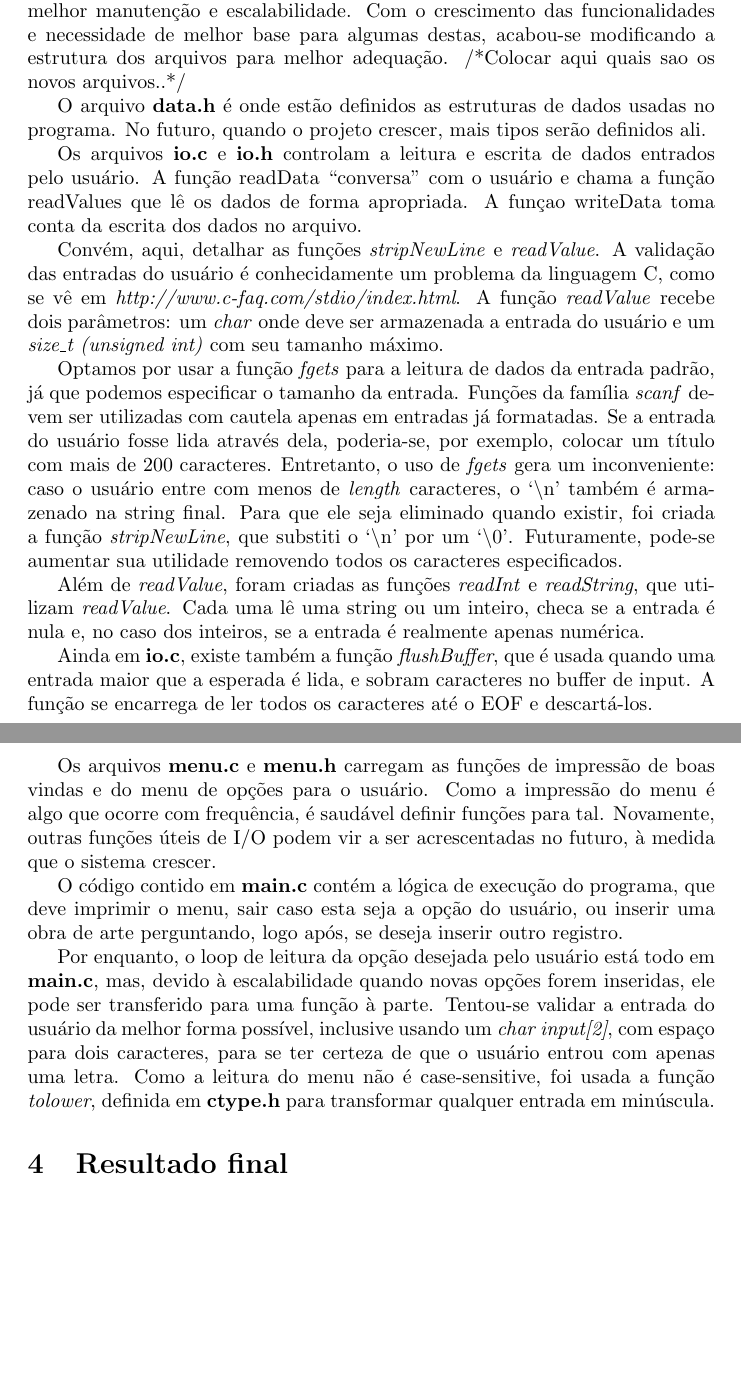
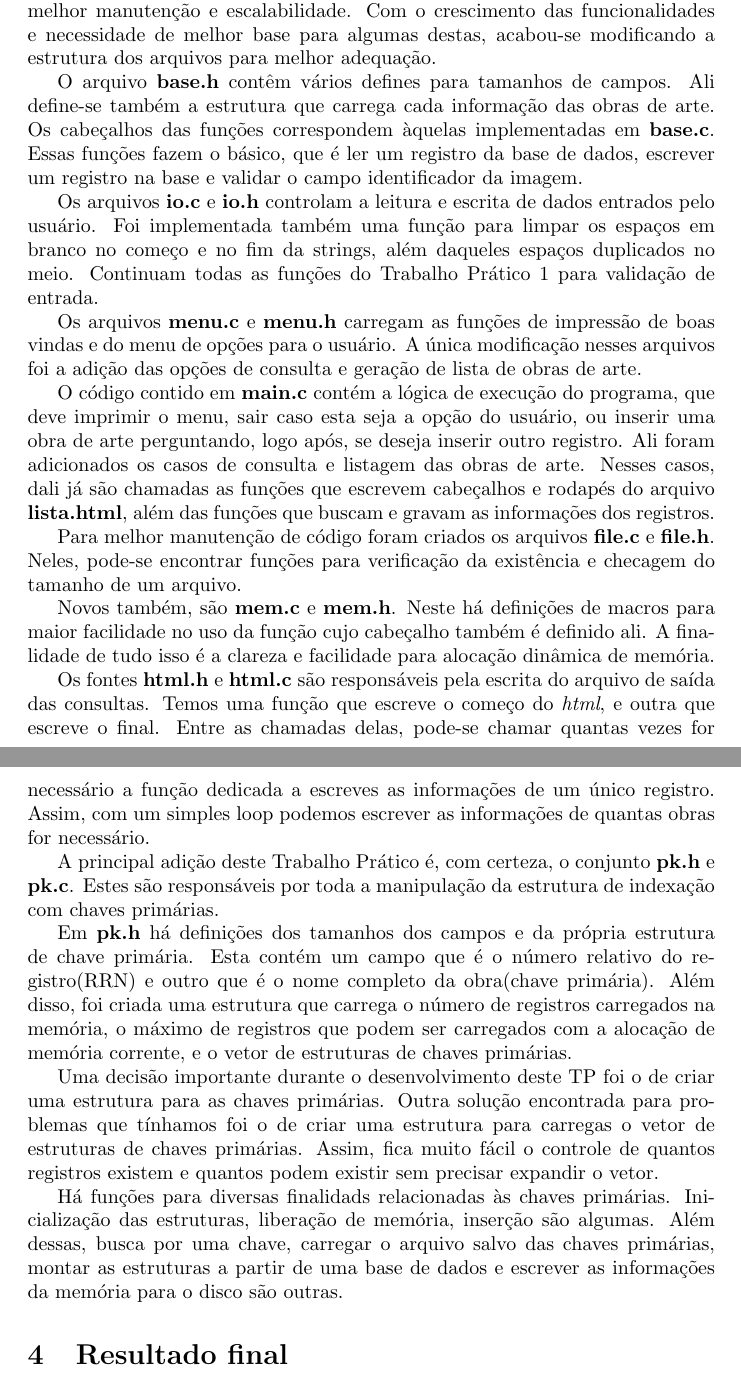
Before and after one commit to birocchi/mc326-1s1008, a LaTeX document (report.tex): two parts of pages 2 and 3 of 3, joined at a grey line, cut so that both start at the same text, the shorter picture padded with empty space. Compiled offline with pdfLaTeX.

Commit message:
Relatório quaaaase pronto

```diff
--- a/report.tex
+++ b/report.tex
@@ -32,25 +32,29 @@ No modo de \textbf{geração de lista}, escreve-se no arquivo \textbf{lista.html
 
 \section{Descrição do Trabalho}\
 
-Desde a versão anterior que foi definida uma divisão dos códigos fonte para melhor manutenção e escalabilidade. Com o crescimento das funcionalidades e necessidade de melhor base para algumas destas, acabou-se modificando a estrutura dos arquivos para melhor adequação. /*Colocar aqui quais sao os novos arquivos..*/
+Desde a versão anterior que foi definida uma divisão dos códigos fonte para melhor manutenção e escalabilidade. Com o crescimento das funcionalidades e necessidade de melhor base para algumas destas, acabou-se modificando a estrutura dos arquivos para melhor adequação.
 
-O arquivo \textbf{data.h} é onde estão definidos as estruturas de dados usadas no programa. No futuro, quando o projeto crescer, mais tipos serão definidos ali.
+O arquivo \textbf{base.h} contêm vários defines para tamanhos de campos. Ali define-se também a estrutura que carrega cada informação das obras de arte. Os cabeçalhos das funções correspondem àquelas implementadas em \textbf{base.c}. Essas funções fazem o básico, que é ler um registro da base de dados, escrever um registro na base e validar o campo identificador da imagem.
 
-Os arquivos \textbf{io.c} e \textbf{io.h} controlam a leitura e escrita de dados entrados pelo usuário. A função readData ``conversa'' com o usuário e chama a função readValues que lê os dados de forma apropriada. A funçao writeData toma conta da escrita dos dados no arquivo.
+Os arquivos \textbf{io.c} e \textbf{io.h} controlam a leitura e escrita de dados entrados pelo usuário. Foi implementada também uma função para limpar os espaços em branco no começo e no fim da strings, além daqueles espaços duplicados no meio. Continuam todas as funções do Trabalho Prático 1 para validação de entrada.
 
-Convém, aqui, detalhar as funções \textit{stripNewLine} e \textit{readValue}. A validação das entradas do usuário é conhecidamente um problema da linguagem C, como se vê em \textit{http://www.c-faq.com/stdio/index.html}. A função \textit{readValue} recebe dois parâmetros: um \textit{char} onde deve ser armazenada a entrada do usuário e um \textit{size\_t (unsigned int)} com seu tamanho máximo.
+Os arquivos \textbf{menu.c} e \textbf{menu.h} carregam as funções de impressão de boas vindas e do menu de opções para o usuário. A única modificação nesses arquivos foi a adição das opções de consulta e geração de lista de obras de arte.
 
-Optamos por usar a função \textit{fgets} para a leitura de dados da entrada padrão, já que podemos especificar o tamanho da entrada. Funções da família \textit{scanf} devem ser utilizadas com cautela apenas em entradas já formatadas. Se a entrada do usuário fosse lida através dela, poderia-se, por exemplo, colocar um título com mais de 200 caracteres. Entretanto, o uso de \textit{fgets} gera um inconveniente: caso o usuário entre com menos de \textit{length} caracteres, o `$\backslash$n' também é armazenado na string final. Para que ele seja eliminado quando existir, foi criada a função \textit{stripNewLine}, que substiti o `$\backslash$n' por um `$\backslash$0'. Futuramente, pode-se aumentar sua utilidade removendo todos os caracteres especificados.
+O código contido em \textbf{main.c} contém a lógica de execução do programa, que deve imprimir o menu, sair caso esta seja a opção do usuário, ou inserir uma obra de arte perguntando, logo após, se deseja inserir outro registro. Ali foram adicionados os casos de consulta e listagem das obras de arte. Nesses casos, dali já são chamadas as funções que escrevem cabeçalhos e rodapés do arquivo \textbf{lista.html}, além das funções que buscam e gravam as informações dos registros.
 
-Além de \textit{readValue}, foram criadas as funções \textit{readInt} e \textit{readString}, que utilizam \textit{readValue}. Cada uma lê uma string ou um inteiro, checa se a entrada é nula e, no caso dos inteiros, se a entrada é realmente apenas numérica.
+Para melhor manutenção de código foram criados os arquivos \textbf{file.c} e \textbf{file.h}. Neles, pode-se encontrar funções para verificação da existência e checagem do tamanho de um arquivo.
 
-Ainda em \textbf{io.c}, existe também a função \textit{flushBuffer}, que é usada quando uma entrada maior que a esperada é lida, e sobram caracteres no buffer de input. A função se encarrega de ler todos os caracteres até o EOF e descartá-los.
+Novos também, são \textbf{mem.c} e \textbf{mem.h}. Neste há definições de macros para maior facilidade no uso da função cujo cabeçalho também é definido ali. A finalidade de tudo isso é a clareza e facilidade para alocação dinâmica de memória.
 
-Os arquivos \textbf{menu.c} e \textbf{menu.h} carregam as funções de impressão de boas vindas e do menu de opções para o usuário. Como a impressão do menu é algo que ocorre com frequência, é saudável definir funções para tal. Novamente, outras funções úteis de I/O podem vir a ser acrescentadas no futuro, à medida que o sistema crescer.
+Os fontes \textbf{html.h} e \textbf{html.c} são responsáveis pela escrita do arquivo de saída das consultas. Temos uma função que escreve o começo do \textit{html}, e outra que escreve o final. Entre as chamadas delas, pode-se chamar quantas vezes for necessário a função dedicada a escreves as informações de um único registro. Assim, com um simples loop podemos escrever as informações de quantas obras for necessário.
 
-O código contido em \textbf{main.c} contém a lógica de execução do programa, que deve imprimir o menu, sair caso esta seja a opção do usuário, ou inserir uma obra de arte perguntando, logo após, se deseja inserir outro registro.
+A principal adição deste Trabalho Prático é, com certeza, o conjunto \textbf{pk.h} e \textbf{pk.c}. Estes são responsáveis por toda a manipulação da estrutura de indexação com chaves primárias.
 
-Por enquanto, o loop de leitura da opção desejada pelo usuário está todo em \textbf{main.c}, mas, devido à escalabilidade quando novas opções forem inseridas, ele pode ser transferido para uma função à parte. Tentou-se validar a entrada do usuário da melhor forma possível, inclusive usando um \textit{char input[2]}, com espaço para dois caracteres, para se ter certeza de que o usuário entrou com apenas uma letra. Como a leitura do menu não é case-sensitive, foi usada a função \textit{tolower}, definida em \textbf{ctype.h} para transformar qualquer entrada em minúscula.
+Em \textbf{pk.h} há definições dos tamanhos dos campos e da própria estrutura de chave primária. Esta contém um campo que é o número relativo do registro(RRN) e outro que é o nome completo da obra(chave primária). Além disso, foi criada uma estrutura que carrega o número de registros carregados na memória, o máximo de registros que podem ser carregados com a alocação de memória corrente, e o vetor de estruturas de chaves primárias.
+
+Uma decisão importante durante o desenvolvimento deste TP foi o de criar uma estrutura para as chaves primárias. Outra solução encontrada para problemas que tínhamos foi o de criar uma estrutura para carregas o vetor de estruturas de chaves primárias. Assim, fica muito fácil o controle de quantos registros existem e quantos podem existir sem precisar expandir o vetor.
+
+Há funções para diversas finalidads relacionadas às chaves primárias. Inicialização das estruturas, liberação de memória, inserção são algumas. Além dessas, busca por uma chave, carregar o arquivo salvo das chaves primárias, montar as estruturas a partir de uma base de dados e escrever as informações da memória para o disco são outras.
 
 \section{Resultado final}\
 
```
Also changed, not shown: base01.dat (+1 -1 lines).
